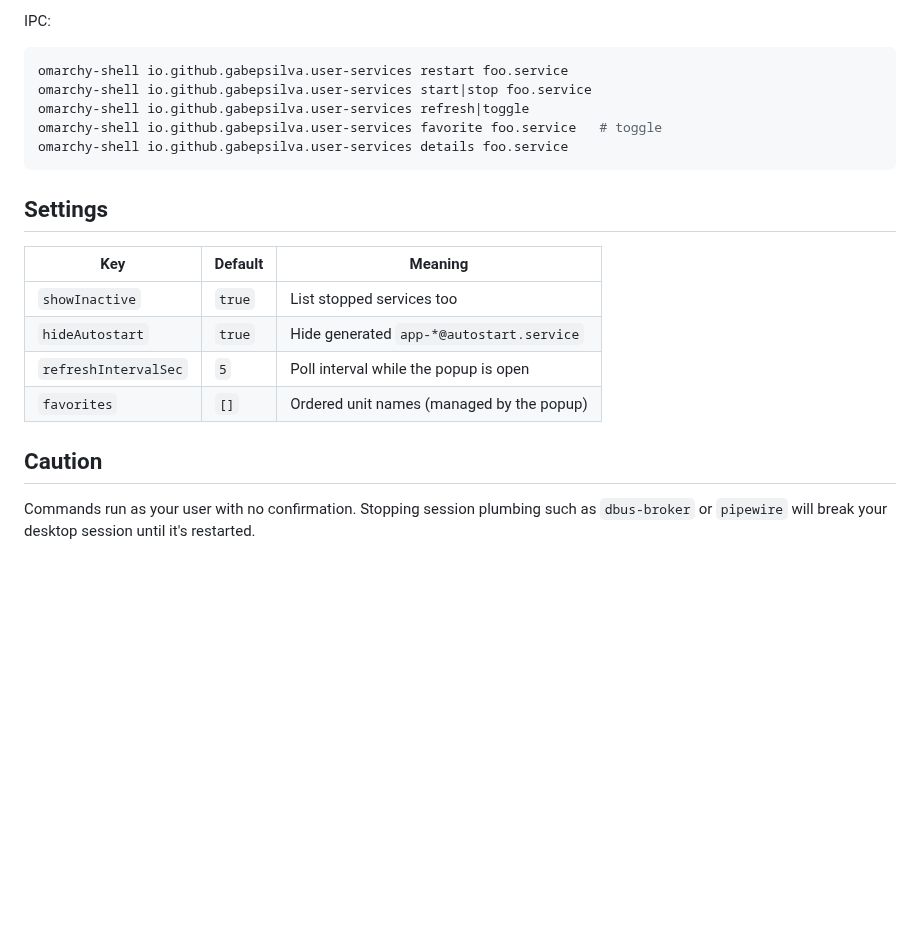
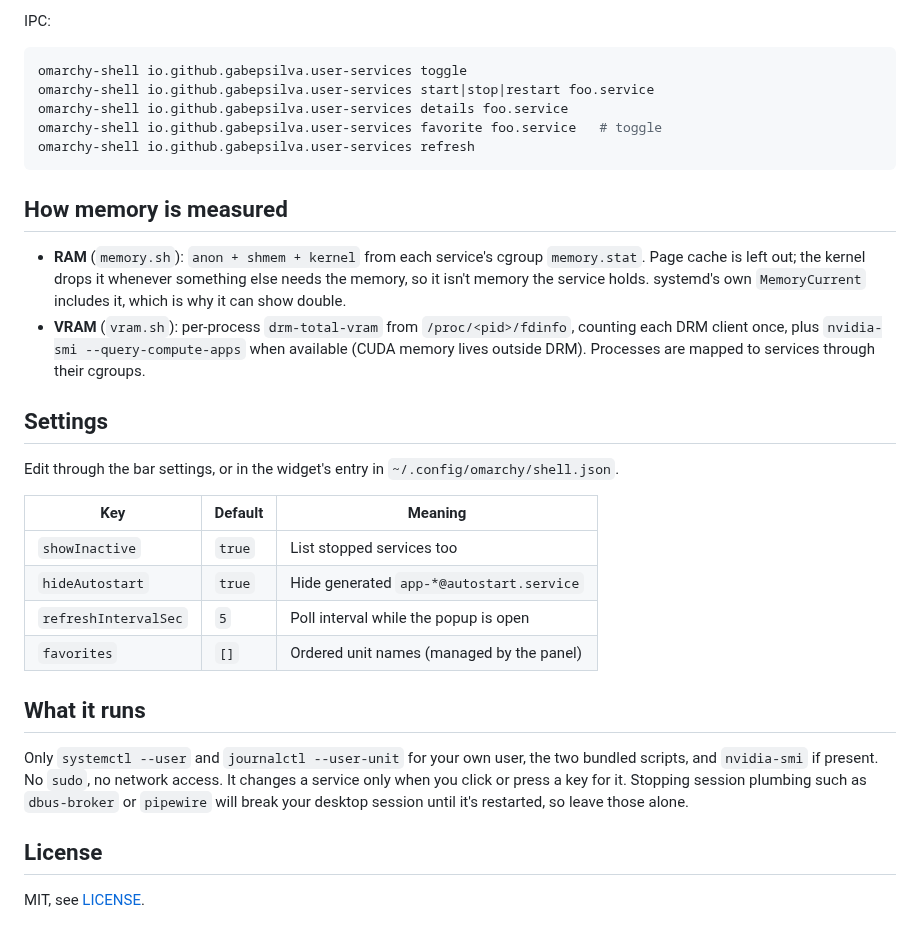
Before and after one commit to gabepsilva/omarchy-user-services, a Markdown page: README.md, the part around one of its changes. Rendered like a GitHub page; blank space fills up the shorter version.

````diff
--- a/README.md
+++ b/README.md
@@ -42,24 +72,44 @@ omarchy plugin add https://github.com/gabepsilva/omarchy-user-services.git --ena
 IPC:
 
 ```sh
-omarchy-shell io.github.gabepsilva.user-services restart foo.service
-omarchy-shell io.github.gabepsilva.user-services start|stop foo.service
-omarchy-shell io.github.gabepsilva.user-services refresh|toggle
+omarchy-shell io.github.gabepsilva.user-services toggle
+omarchy-shell io.github.gabepsilva.user-services start|stop|restart foo.service
+omarchy-shell io.github.gabepsilva.user-services details foo.service
 omarchy-shell io.github.gabepsilva.user-services favorite foo.service   # toggle
-omarchy-shell io.github.gabepsilva.user-services details foo.service
+omarchy-shell io.github.gabepsilva.user-services refresh
 ```
 
+## How memory is measured
+
+- **RAM** (`memory.sh`): `anon + shmem + kernel` from each service's cgroup
+  `memory.stat`. Page cache is left out; the kernel drops it whenever something
+  else needs the memory, so it isn't memory the service holds. systemd's own
+  `MemoryCurrent` includes it, which is why it can show double.
+- **VRAM** (`vram.sh`): per-process `drm-total-vram` from
+  `/proc/<pid>/fdinfo`, counting each DRM client once, plus
+  `nvidia-smi --query-compute-apps` when available (CUDA memory lives outside
+  DRM). Processes are mapped to services through their cgroups.
+
 ## Settings
+
+Edit through the bar settings, or in the widget's entry in
+`~/.config/omarchy/shell.json`.
 
 | Key                  | Default | Meaning                                      |
 |----------------------|---------|----------------------------------------------|
 | `showInactive`       | `true`  | List stopped services too                    |
 | `hideAutostart`      | `true`  | Hide generated `app-*@autostart.service`     |
 | `refreshIntervalSec` | `5`     | Poll interval while the popup is open        |
-| `favorites`          | `[]`    | Ordered unit names (managed by the popup)    |
+| `favorites`          | `[]`    | Ordered unit names (managed by the panel)    |
 
-## Caution
+## What it runs
 
-Commands run as your user with no confirmation. Stopping session plumbing such
-as `dbus-broker` or `pipewire` will break your desktop session until it's
-restarted.
+Only `systemctl --user` and `journalctl --user-unit` for your own user, the two
+bundled scripts, and `nvidia-smi` if present. No `sudo`, no network access.
+It changes a service only when you click or press a key for it. Stopping
+session plumbing such as `dbus-broker` or `pipewire` will break your desktop
+session until it's restarted, so leave those alone.
+
+## License
+
+MIT, see [LICENSE](LICENSE).
````
Also changed, not shown: other parts of README.md (+58 -28 lines), preview.png (added), 1 other file.
